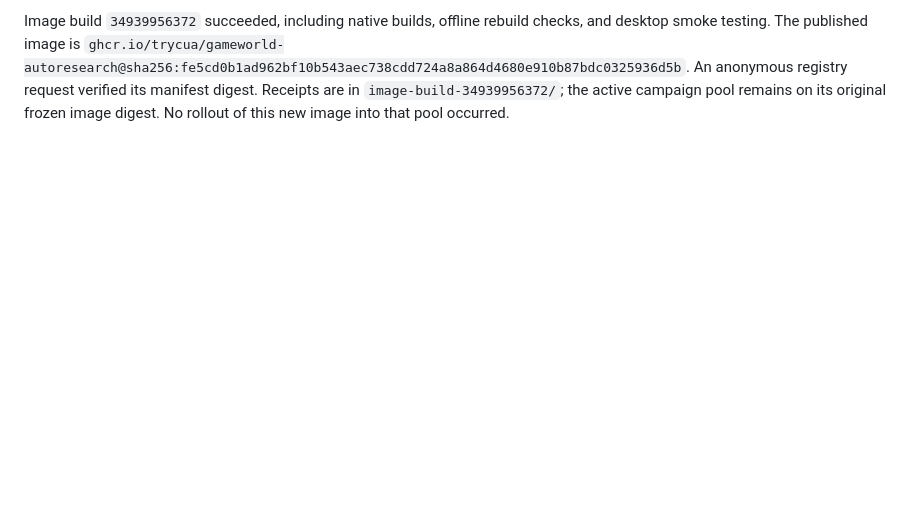
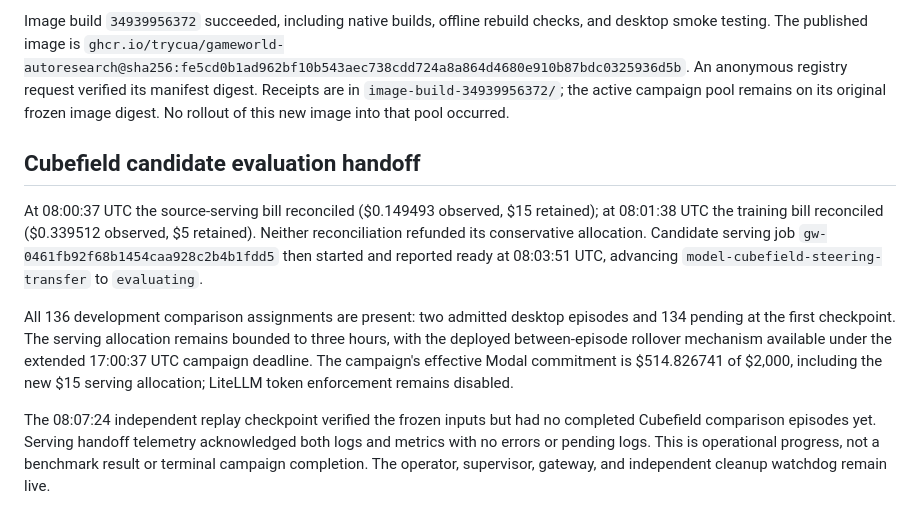
Before and after one commit to trycua/gameworld-autoresearch, a Markdown page: docs/results/2026-09-15-campaign-monitoring.md, the part around the change. GitHub-like rendering; blank space fills up the shorter version.

Commit message:
Record Cubefield billing and candidate evaluation handoff

```diff
--- a/docs/results/2026-09-15-campaign-monitoring.md
+++ b/docs/results/2026-09-15-campaign-monitoring.md
@@ -472,3 +472,25 @@ checks, and desktop smoke testing. The published image is
 An anonymous registry request verified its manifest digest. Receipts are in
 `image-build-34939956372/`; the active campaign pool remains on its original
 frozen image digest. No rollout of this new image into that pool occurred.
+
+## Cubefield candidate evaluation handoff
+
+At 08:00:37 UTC the source-serving bill reconciled ($0.149493 observed,
+$15 retained); at 08:01:38 UTC the training bill reconciled ($0.339512
+observed, $5 retained). Neither reconciliation refunded its conservative
+allocation. Candidate serving job `gw-0461fb92f68b1454caa928c2b4b1fdd5`
+then started and reported ready at 08:03:51 UTC, advancing
+`model-cubefield-steering-transfer` to `evaluating`.
+
+All 136 development comparison assignments are present: two admitted desktop
+episodes and 134 pending at the first checkpoint. The serving allocation remains
+bounded to three hours, with the deployed between-episode rollover mechanism
+available under the extended 17:00:37 UTC campaign deadline. The campaign's
+effective Modal commitment is $514.826741 of $2,000, including the new $15
+serving allocation; LiteLLM token enforcement remains disabled.
+
+The 08:07:24 independent replay checkpoint verified the frozen inputs but had
+no completed Cubefield comparison episodes yet. Serving handoff telemetry
+acknowledged both logs and metrics with no errors or pending logs. This is
+operational progress, not a benchmark result or terminal campaign completion.
+The operator, supervisor, gateway, and independent cleanup watchdog remain live.
```
